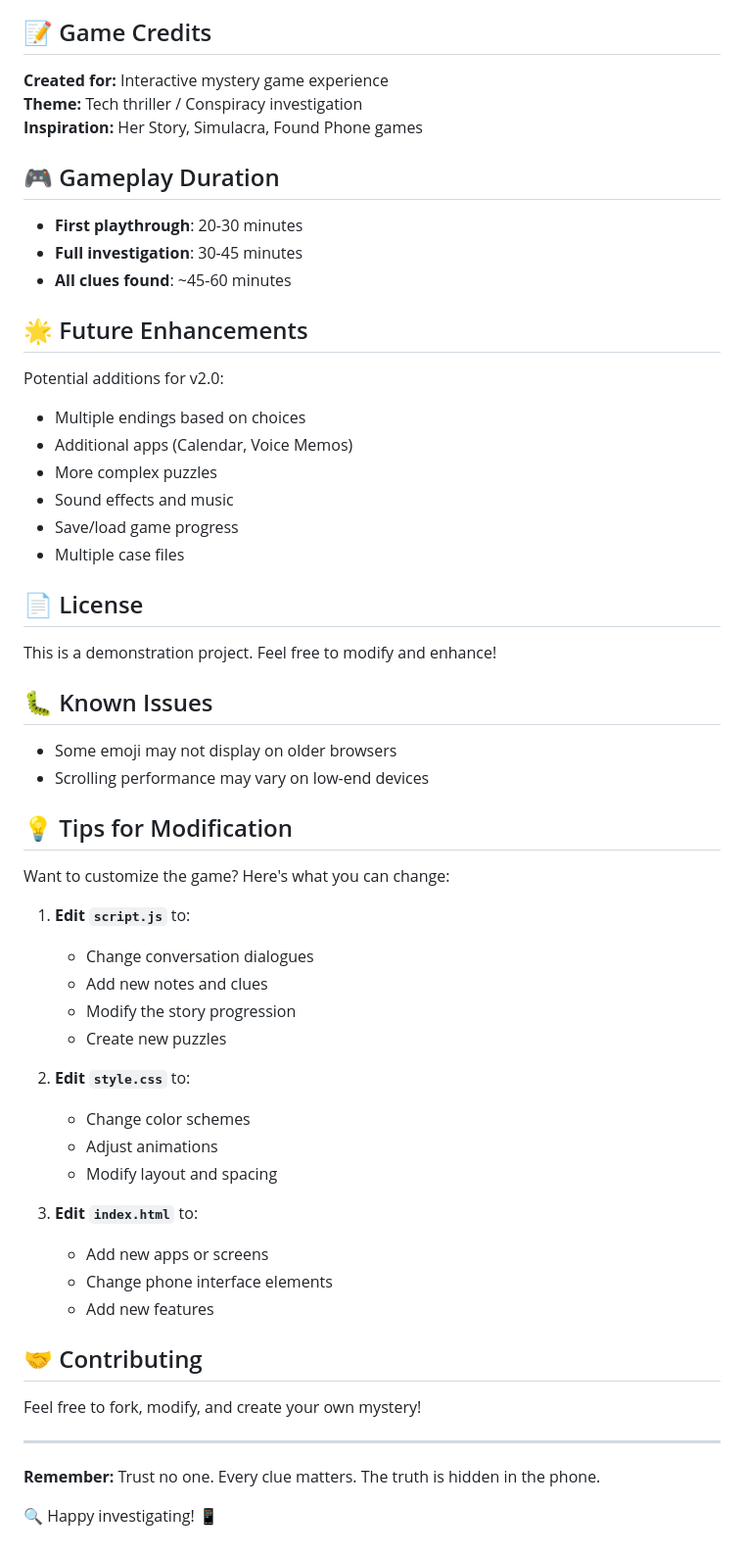
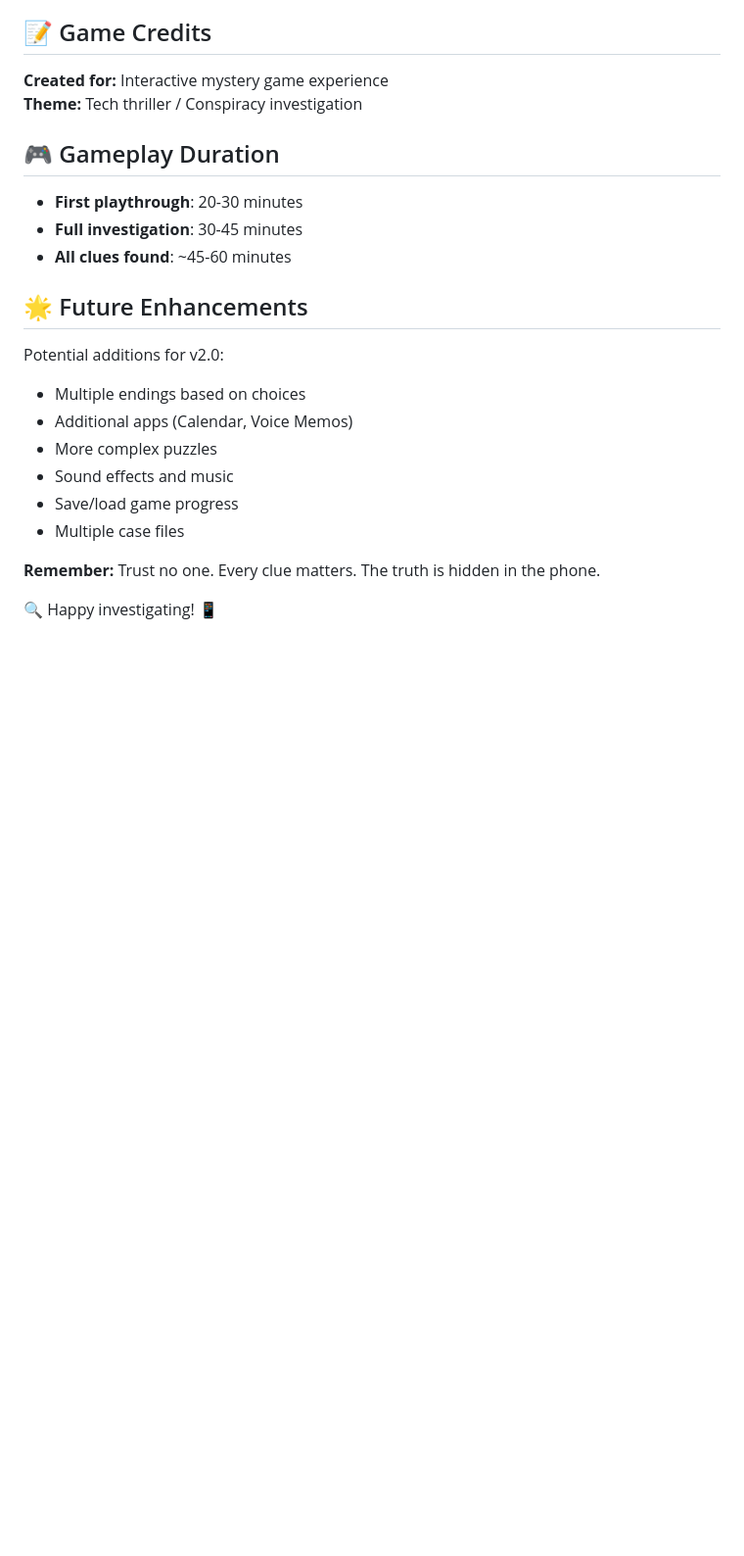
Before and after one commit to Acod01-hub/TraceLock, a Markdown page: README.md, the part around one of its changes. Shown at 98% size. GitHub-like rendering; blank space fills up the shorter version.

```diff
--- a/README.md
+++ b/README.md
@@ -125,10 +79,8 @@ git push -u origin main
 - Scales to different screen sizes
 
 ## 📝 Game Credits
-
 **Created for:** Interactive mystery game experience
 **Theme:** Tech thriller / Conspiracy investigation
-**Inspiration:** Her Story, Simulacra, Found Phone games
 
 ## 🎮 Gameplay Duration
 
@@ -137,7 +89,6 @@ git push -u origin main
 - **All clues found**: ~45-60 minutes
 
 ## 🌟 Future Enhancements
-
 Potential additions for v2.0:
 - Multiple endings based on choices
 - Additional apps (Calendar, Voice Memos)
@@ -146,41 +97,6 @@ Potential additions for v2.0:
 - Save/load game progress
 - Multiple case files
 
-## 📄 License
-
-This is a demonstration project. Feel free to modify and enhance!
-
-## 🐛 Known Issues
-
-- Some emoji may not display on older browsers
-- Scrolling performance may vary on low-end devices
-
-## 💡 Tips for Modification
-
-Want to customize the game? Here's what you can change:
-
-1. **Edit `script.js`** to:
-   - Change conversation dialogues
-   - Add new notes and clues
-   - Modify the story progression
-   - Create new puzzles
-
-2. **Edit `style.css`** to:
-   - Change color schemes
-   - Adjust animations
-   - Modify layout and spacing
-
-3. **Edit `index.html`** to:
-   - Add new apps or screens
-   - Change phone interface elements
-   - Add new features
-
-## 🤝 Contributing
-
-Feel free to fork, modify, and create your own mystery!
-
----
-
 **Remember:** Trust no one. Every clue matters. The truth is hidden in the phone.
 
 🔍 Happy investigating! 📱
```
Also changed, not shown: other parts of README.md (+3 -49 lines).
